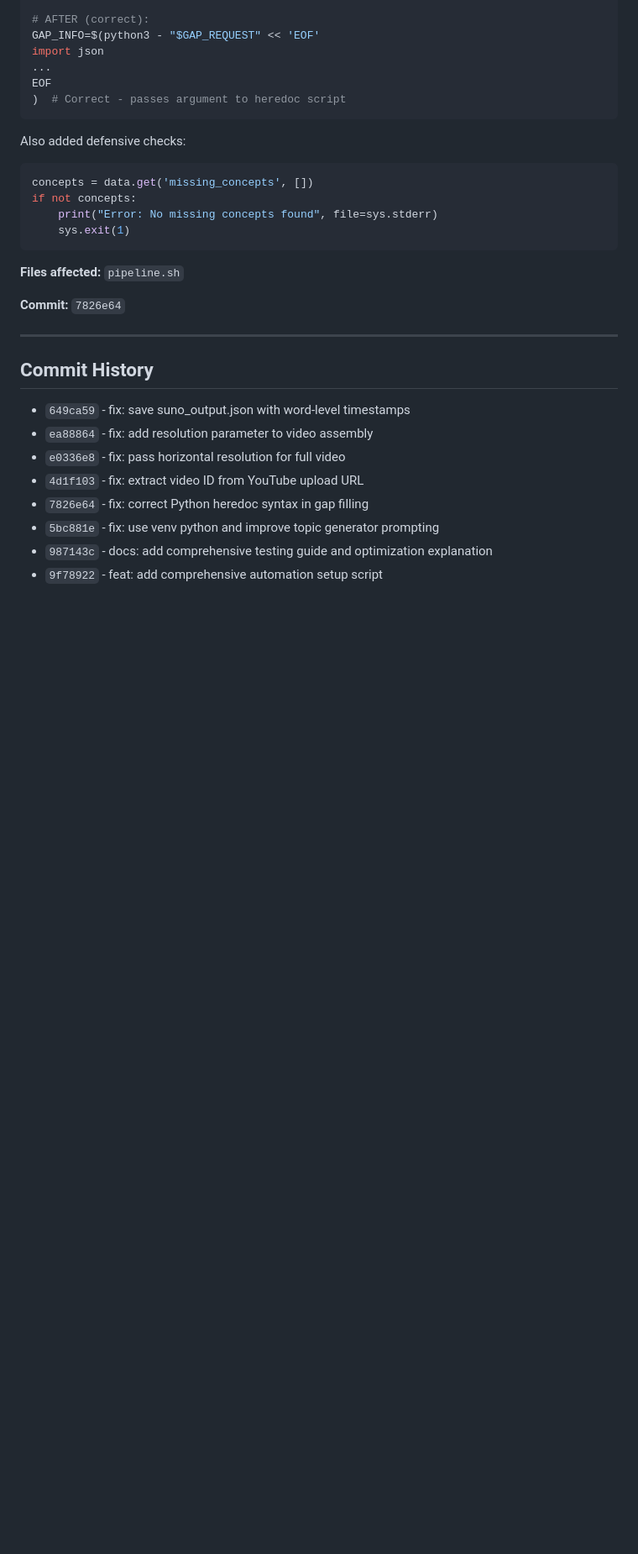
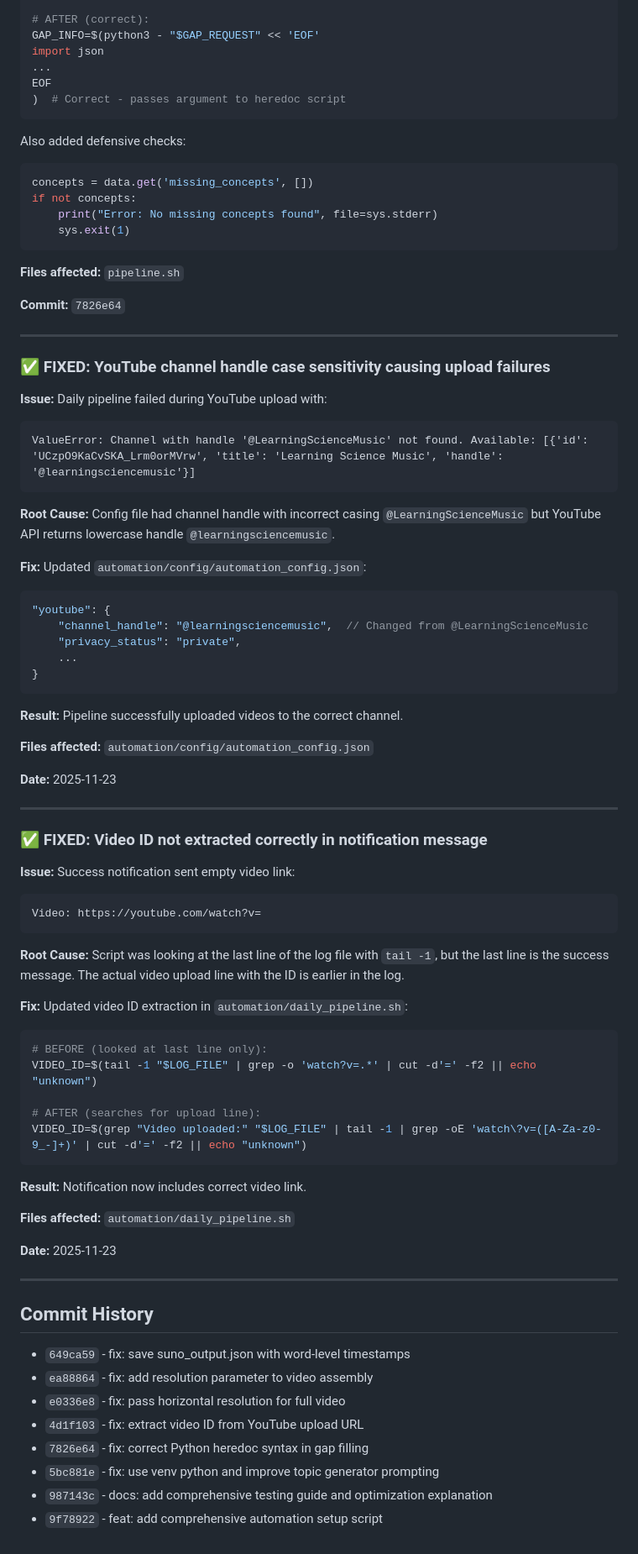
Before and after one commit to ethantrokie/MusicVideosAutomate, a Markdown page: automation/FIXES_APPLIED.md, the part around one of its changes. Shown at 84% size. Rendered like a GitHub page; blank space fills up the shorter version.

````diff
--- a/automation/FIXES_APPLIED.md
+++ b/automation/FIXES_APPLIED.md
@@ -253,6 +296,58 @@ if not concepts:
 
 ---
 
+### ✅ FIXED: YouTube channel handle case sensitivity causing upload failures
+
+**Issue:** Daily pipeline failed during YouTube upload with:
+```
+ValueError: Channel with handle '@LearningScienceMusic' not found. Available: [{'id': 'UCzpO9KaCvSKA_Lrm0orMVrw', 'title': 'Learning Science Music', 'handle': '@learningsciencemusic'}]
+```
+
+**Root Cause:** Config file had channel handle with incorrect casing `@LearningScienceMusic` but YouTube API returns lowercase handle `@learningsciencemusic`.
+
+**Fix:** Updated `automation/config/automation_config.json`:
+```json
+"youtube": {
+    "channel_handle": "@learningsciencemusic",  // Changed from @LearningScienceMusic
+    "privacy_status": "private",
+    ...
+}
+```
+
+**Result:** Pipeline successfully uploaded videos to the correct channel.
+
+**Files affected:** `automation/config/automation_config.json`
+
+**Date:** 2025-11-23
+
+---
+
+### ✅ FIXED: Video ID not extracted correctly in notification message
+
+**Issue:** Success notification sent empty video link:
+```
+Video: https://youtube.com/watch?v=
+```
+
+**Root Cause:** Script was looking at the last line of the log file with `tail -1`, but the last line is the success message. The actual video upload line with the ID is earlier in the log.
+
+**Fix:** Updated video ID extraction in `automation/daily_pipeline.sh`:
+```bash
+# BEFORE (looked at last line only):
+VIDEO_ID=$(tail -1 "$LOG_FILE" | grep -o 'watch?v=.*' | cut -d'=' -f2 || echo "unknown")
+
+# AFTER (searches for upload line):
+VIDEO_ID=$(grep "Video uploaded:" "$LOG_FILE" | tail -1 | grep -oE 'watch\?v=([A-Za-z0-9_-]+)' | cut -d'=' -f2 || echo "unknown")
+```
+
+**Result:** Notification now includes correct video link.
+
+**Files affected:** `automation/daily_pipeline.sh`
+
+**Date:** 2025-11-23
+
+---
+
 ## Commit History
 
 - `649ca59` - fix: save suno_output.json with word-level timestamps
````
Also changed, not shown: other parts of automation/FIXES_APPLIED.md (+43 -0 lines).
